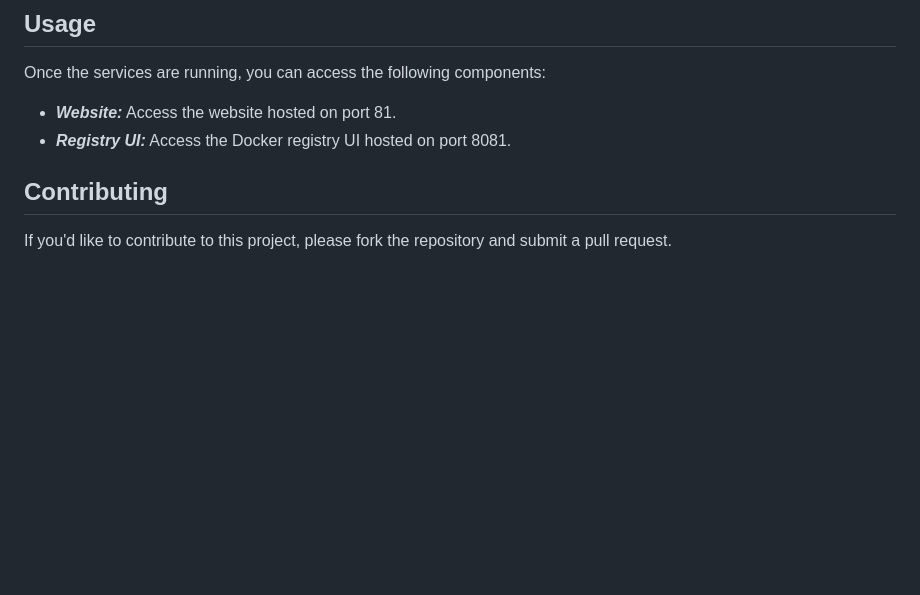
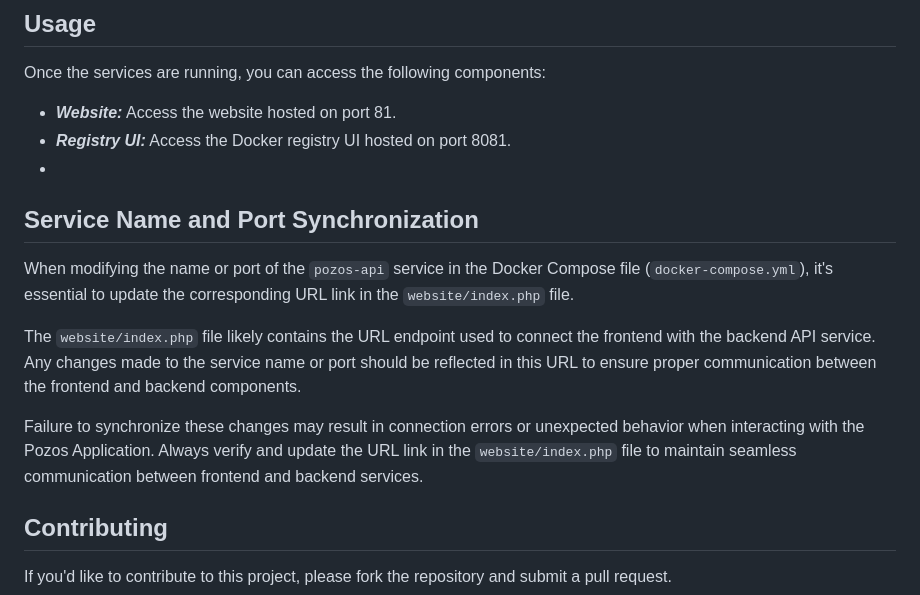
Before and after one commit to JL-Omega/Docker-Project, a Markdown page: README.md, the part around the change. Drawn GitHub-style; blank space fills up the shorter version.

```diff
--- a/README.md
+++ b/README.md
@@ -87,6 +87,15 @@ Once the services are running, you can access the following components:
 
   - ***Website:*** Access the website hosted on port 81.
   - ***Registry UI:*** Access the Docker registry UI hosted on port 8081.
+  -
+## Service Name and Port Synchronization
+
+When modifying the name or port of the `pozos-api` service in the Docker Compose file (`docker-compose.yml`), it's essential to update the corresponding URL link in the `website/index.php` file.
+
+The `website/index.php` file likely contains the URL endpoint used to connect the frontend with the backend API service. Any changes made to the service name or port should be reflected in this URL to ensure proper communication between the frontend and backend components.
+
+Failure to synchronize these changes may result in connection errors or unexpected behavior when interacting with the Pozos Application. Always verify and update the URL link in the `website/index.php` file to maintain seamless communication between frontend and backend services.
+
 
 ## Contributing
 If you'd like to contribute to this project, please fork the repository and submit a pull request.
```
